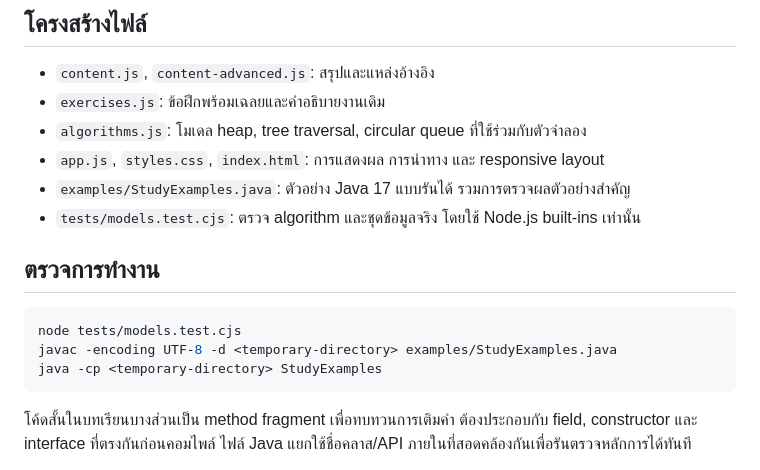
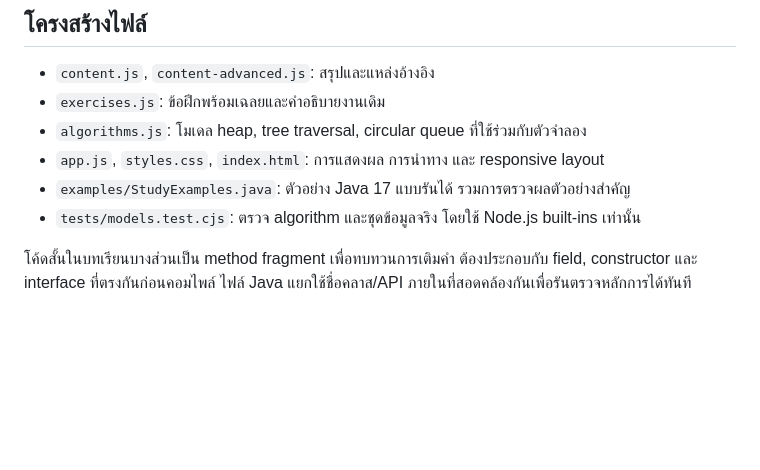
Before and after one commit to Toxxy180/OOD_Final, a Markdown page: README.md, the part around one of its changes. Drawn GitHub-style; blank space fills up the shorter version.

````diff
--- a/README.md
+++ b/README.md
@@ -25,13 +25,6 @@
 - `examples/StudyExamples.java`: ตัวอย่าง Java 17 แบบรันได้ รวมการตรวจผลตัวอย่างสำคัญ
 - `tests/models.test.cjs`: ตรวจ algorithm และชุดข้อมูลจริง โดยใช้ Node.js built-ins เท่านั้น
 
-## ตรวจการทำงาน
-
-```sh
-node tests/models.test.cjs
-javac -encoding UTF-8 -d <temporary-directory> examples/StudyExamples.java
-java -cp <temporary-directory> StudyExamples
-```
 
 โค้ดสั้นในบทเรียนบางส่วนเป็น method fragment เพื่อทบทวนการเติมคำ ต้องประกอบกับ field, constructor และ interface ที่ตรงกันก่อนคอมไพล์ ไฟล์ Java แยกใช้ชื่อคลาส/API ภายในที่สอดคล้องกันเพื่อรันตรวจหลักการได้ทันที
 
````
Also changed, not shown: other parts of README.md (+1 -1 lines).
